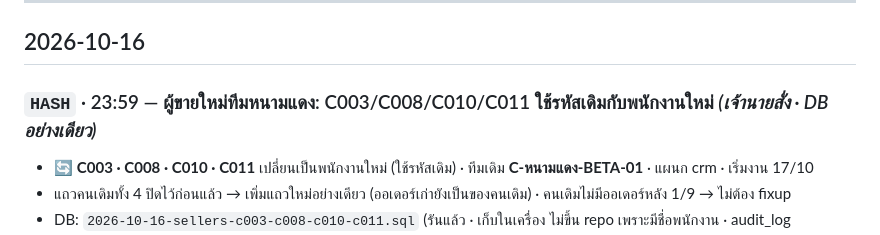
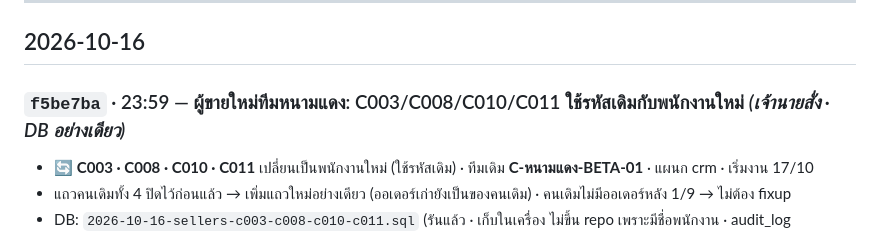
Before and after one commit to faceadvance/face-advance-monthly-orders, a Markdown page: Face Advance Monthly orders/CHANGELOG.md, the part around the change. Drawn GitHub-style.

Commit message:
docs(changelog): เติม commit hash ของ datafix ผู้ขาย C003/C008/C010/C011
Co-Authored-By: Claude Opus 5.5 <noreply@anthropic.com>

```diff
--- a/Face Advance Monthly orders/CHANGELOG.md
+++ b/Face Advance Monthly orders/CHANGELOG.md
@@ -7,7 +7,7 @@
 
 ## 2026-10-16
 
-### `HASH` · 23:59 — ผู้ขายใหม่ทีมหนามแดง: C003/C008/C010/C011 ใช้รหัสเดิมกับพนักงานใหม่ *(เจ้านายสั่ง · DB อย่างเดียว)*
+### `f5be7ba` · 23:59 — ผู้ขายใหม่ทีมหนามแดง: C003/C008/C010/C011 ใช้รหัสเดิมกับพนักงานใหม่ *(เจ้านายสั่ง · DB อย่างเดียว)*
 
 - 🔄 **C003 · C008 · C010 · C011** เปลี่ยนเป็นพนักงานใหม่ (ใช้รหัสเดิม) · ทีมเดิม **C-หนามแดง-BETA-01** · แผนก crm · เริ่มงาน 17/10
 - แถวคนเดิมทั้ง 4 ปิดไว้ก่อนแล้ว → เพิ่มแถวใหม่อย่างเดียว (ออเดอร์เก่ายังเป็นของคนเดิม) · คนเดิมไม่มีออเดอร์หลัง 1/9 → ไม่ต้อง fixup
```
